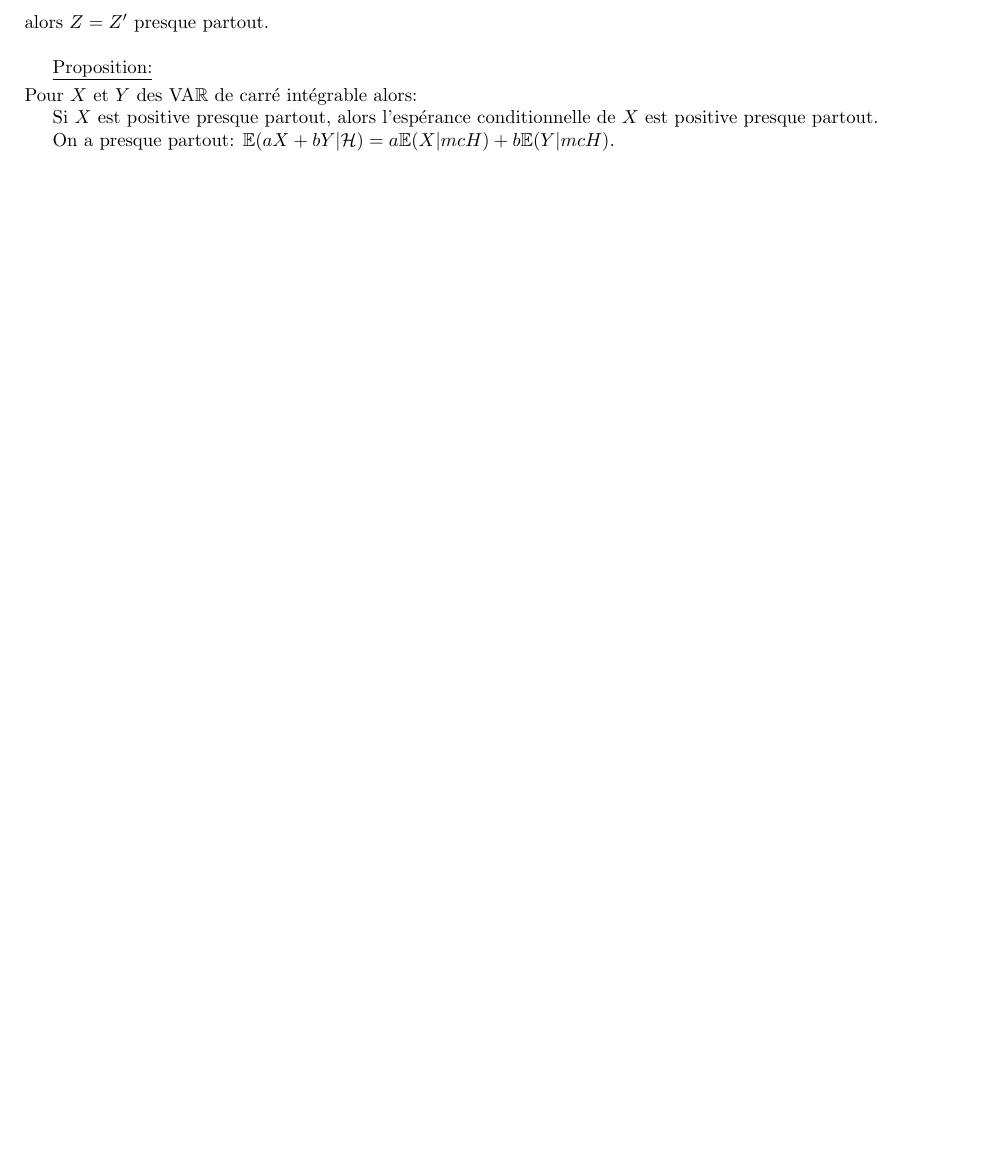
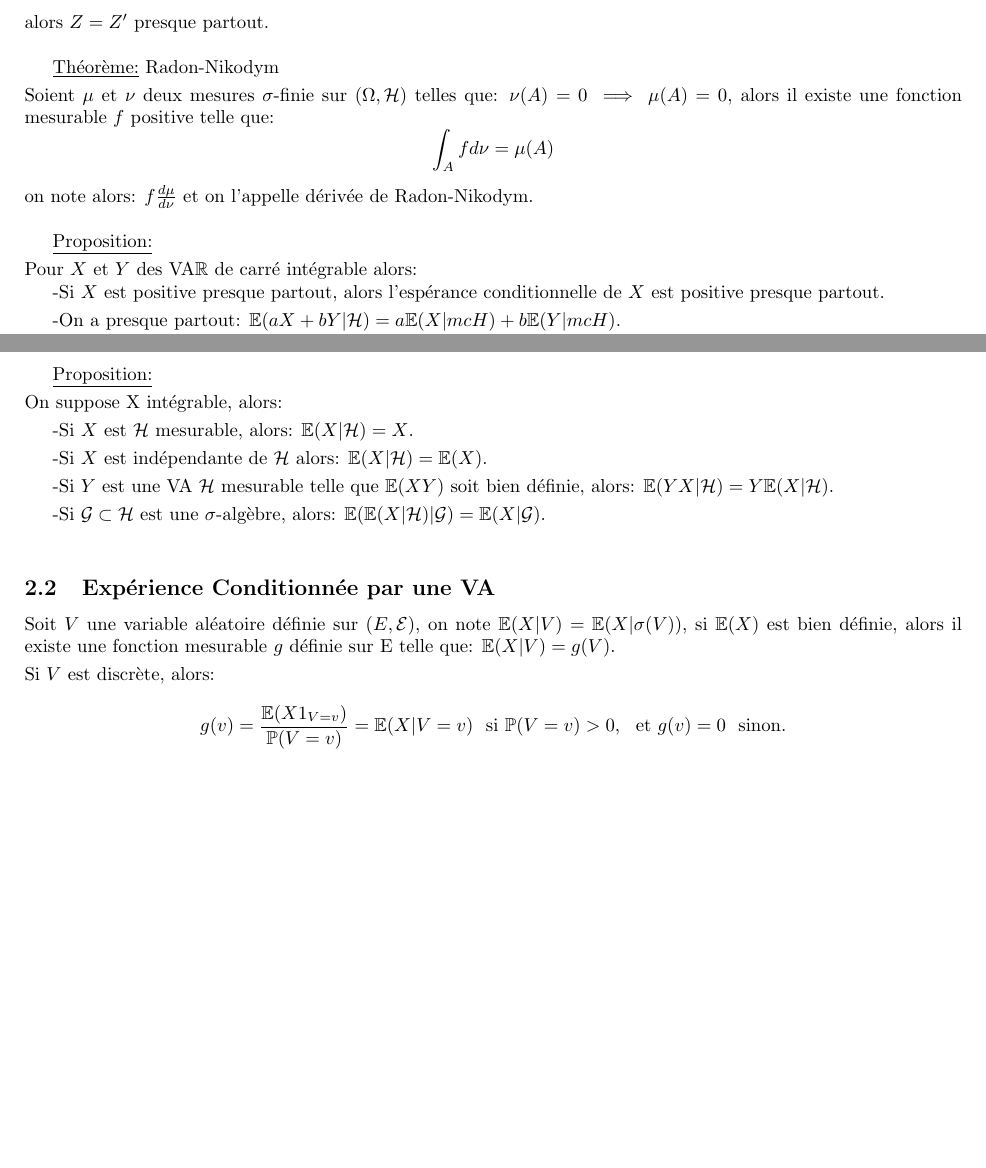
Before and after one commit to PaulLehaut/Cours-Notes, a LaTeX document (SPA/SPA.tex): part of page 6 of 6 before the commit and two parts of pages 6 and 7 of 7 after it, the two joined at a grey line, cut so that both start at the same text, the shorter picture padded with empty space. The pictures show the PDF file SPA/SPA.pdf that the author committed with the source.

Commit message:
Espérance conditionnelle v2

```diff
--- a/SPA/SPA.tex
+++ b/SPA/SPA.tex
@@ -168,15 +168,24 @@ $$\E(Z1_A)=\E(Z'1_A), \ \forall A\in \mc H$$
 alors $Z=Z'$ \pp.
 \bigskip
 
+\Theo \ Radon-Nikodym
+\sskip
+Soient $\mu$ et $\nu$ deux mesures $\sigma$-finie sur $(\Omega, \mc H)$ telles que: $\nu(A)=0\implies\mu(A)=0$, alors il existe une fonction mesurable $f$ positive telle que:
+$$\int_A fd\nu=\mu(A)$$
+on note alors: $f\frac{d\mu}{d\nu}$ et on l'appelle dérivée de Radon-Nikodym.
+\bigskip
+
 \Prop
 \sskip
 Pour $X$ et $Y$ des VA$\R$ de carré intégrable alors:
 
-Si $X$ est positive presque partout, alors l'espérance conditionnelle de $X$ est positive presque partout.
+-Si $X$ est positive presque partout, alors l'espérance conditionnelle de $X$ est positive presque partout.
+\smallskip
 
-On a presque partout: $\E(aX+bY|\mc H)=a\E(X|mc H)+ b\E(Y|mc H)$.
+-On a presque partout: $\E(aX+bY|\mc H)=a\E(X|mc H)+ b\E(Y|mc H)$.
+\smallskip
 
-Soit $(X_n,\ n\in\N)$ une suite croissante de VA$\R$ positives de carré intégrable alors on a \pp :
+-Soit $(X_n,\ n\in\N)$ une suite croissante de VA$\R$ positives de carré intégrable alors on a \pp :
 $$\lim\E(X_n|\mc H)=\E(\lim X_n| \mc H).$$
 \bigskip
 
@@ -191,10 +200,11 @@ donc l'intégrabilité de $X$ entraîne celle de $\E(X|\mc H)$.
 \Prop
 \smallskip
 
-Si $X$ est positive \pp alors son espérance conditionnelle l'est également.
+-Si $X$ est positive \pp alors son espérance conditionnelle l'est également.
+\smallskip
 
-Si $X$ et $Y$ sont intégrables, alors, pour tout réels $a$ et $b$, on a :
+-Si $X$ et $Y$ sont intégrables, alors, pour tout réels $a$ et $b$, on a :
 $$\E(aX+bY|\mc H)=a\E(X|\mc H)+b\E(Y| \mc H)$$
 et, si $X\le Y$ \pp, alors $\E(X|\mc H)\le \E(Y|\mc H)$ \pp.
+\smallskip
 
-Soit $(X_n,\ n\in\N)$ une suite croissante de VA$\R$ positives \pp, alors on a \pp:
@@ -205,9 +218,33 @@ $$\E(\lim\inf X_n|\mc H)\le \lim\inf\E(X_n|\mc H).$$
 
-La convergence dominée de Lebesgue s'écrit: Soient $X,Y,(X_n)$ des VA$\R$ telles que $(X_n)$ converge vers $X$ \pp \ et $|X_n|\le Y$ avec $Y$ intégrable, alors on a :
+-La convergence dominée de Lebesgue s'écrit: Soient $X,Y,(X_n)$ des VA$\R$ telles que $(X_n)$ converge vers $X$ \pp \ et $|X_n|\le Y$ avec $Y$ intégrable, alors on a :
 $$\lim\E(X_n|\mc H)=\E(X|\mc H).$$
 \bskip
 Par ailleurs, les inégalités de Hölder, Cauchy-Schwarz, Minkowski et Jensen restent valables pour l'espérance conditionnelle.
 \newline
 De plus, pour $X$ et $Y$ deux VA$\R$ telles que $\E(X)$ et $\E(XY)$ soient bien définies et que $Y$ soit $\mc H$ mesurable, alors on a:
 $$\E(XY)=\E(\E(X|\mc H)Y).$$
+\bigskip
+
+\Prop
+\sskip
+On suppose X intégrable, alors:
+\smallskip
+
+-Si $X$ est $\mc H$ mesurable, alors: $\E(X|\mc H)=X$.
+\smallskip
+
+-Si $X$ est indépendante de $\mc H$ alors: $\E(X|\mc H)=\E(X)$.
+\smallskip
+
+-Si $Y$ est une VA $\mc H$ mesurable telle que $\E(XY)$ soit bien définie, alors: $\E(YX|\mc H)=Y\E(X|\mc H)$.
+\smallskip
+
+-Si $\mc G\subset\mc H$ est une \sigalg, alors: $\E(\E(X|\mc H)|\mc G)=\E(X|\mc G)$.
+\bigskip
+
+\subsection{Expérience Conditionnée par une VA}
+Soit $V$ une variable aléatoire définie sur $(E,\mc E)$, on note $\E(X|V)=\E(X|\sigma(V))$, si $\E(X)$ est bien définie, alors il existe une fonction mesurable $g$ définie sur E telle que: $\E(X|V)=g(V)$.
+\sskip
+Si $V$ est discrète, alors:
+$$g(v)=\frac{\E(X1_{V=v})}{\Prob(V=v)}=\E(X|V=v) \ \ \text{si } \Prob(V=v)>0, \ \ \text{et } g(v)=0 \ \ \text{sinon.}$$
 \end{document}
```
Also changed, not shown: SPA/SPA.pdf, SPA/SPA.tex (5 more changed lines).
